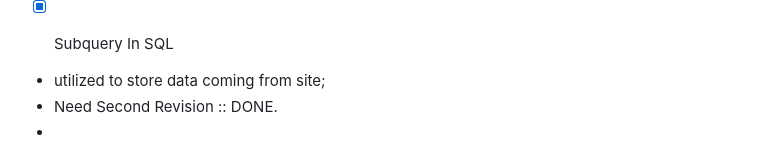
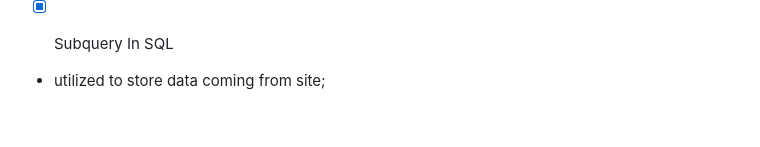
Before and after one commit to cnnarayanchavan/Grind-1313-Revision, a Markdown page: Notes.md, the part around the change. Drawn GitHub-style.

```diff
--- a/Notes.md
+++ b/Notes.md
@@ -110,5 +110,3 @@ SQL
 
 
 - utilized to store data coming from site;
-- Need Second Revision :: DONE.
--
```
